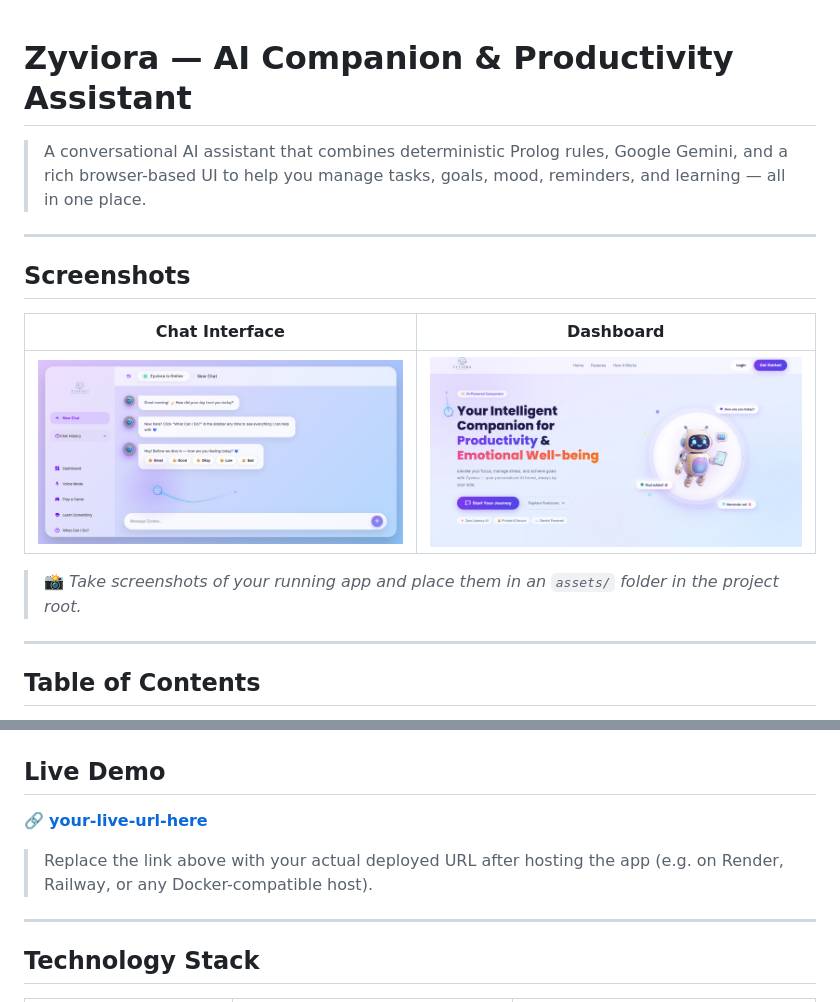
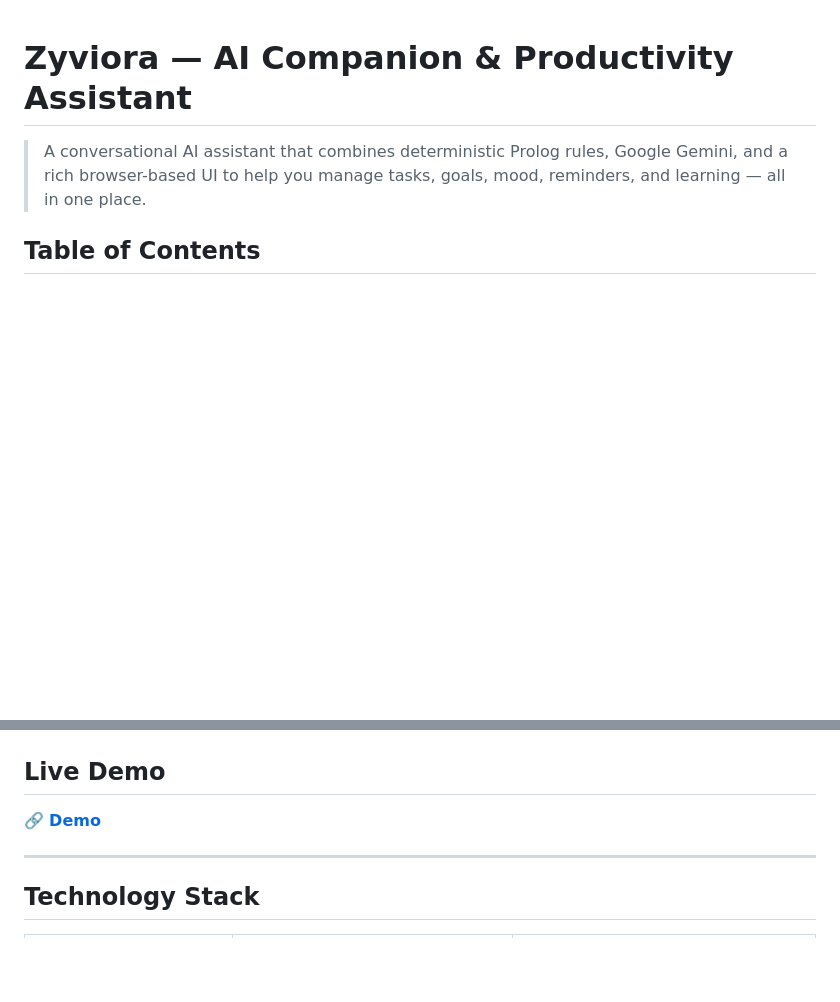
Before and after one commit to Susmitha-Peravali/Zyviora_Personal_Companion, a Markdown page: README.md, 2 parts joined by grey strips. GitHub-like rendering; blank space fills up the shorter version.

Commit message:
Revise README by removing screenshots and updating demo link
Removed screenshots section and updated demo link.

```diff
--- a/README.md
+++ b/README.md
@@ -2,17 +2,7 @@
 
 > A conversational AI assistant that combines deterministic Prolog rules, Google Gemini, and a rich browser-based UI to help you manage tasks, goals, mood, reminders, and learning — all in one place.
 
----
 
-## Screenshots
-
-| Chat Interface | Dashboard |
-|---|---|
-| ![Chat Interface](assets/screenshot_chat.png) | ![Dashboard](assets/screenshot_dashboard.png) |
-
-> 📸 *Take screenshots of your running app and place them in an `assets/` folder in the project root.*
-
----
 
 ## Table of Contents
 
@@ -57,9 +47,9 @@ Everything is accessible through a single chat interface. No commands to memoris
 
 ## Live Demo
 
-🔗 **[your-live-url-here](https://zyviora-personal-companion.onrender.com/)**
+🔗 **[Demo](https://zyviora-personal-companion.onrender.com/)**
 
-> Replace the link above with your actual deployed URL after hosting the app (e.g. on Render, Railway, or any Docker-compatible host).
+
 
 ---
 
```
Also changed, not shown: other parts of README.md (+2 -2 lines).
